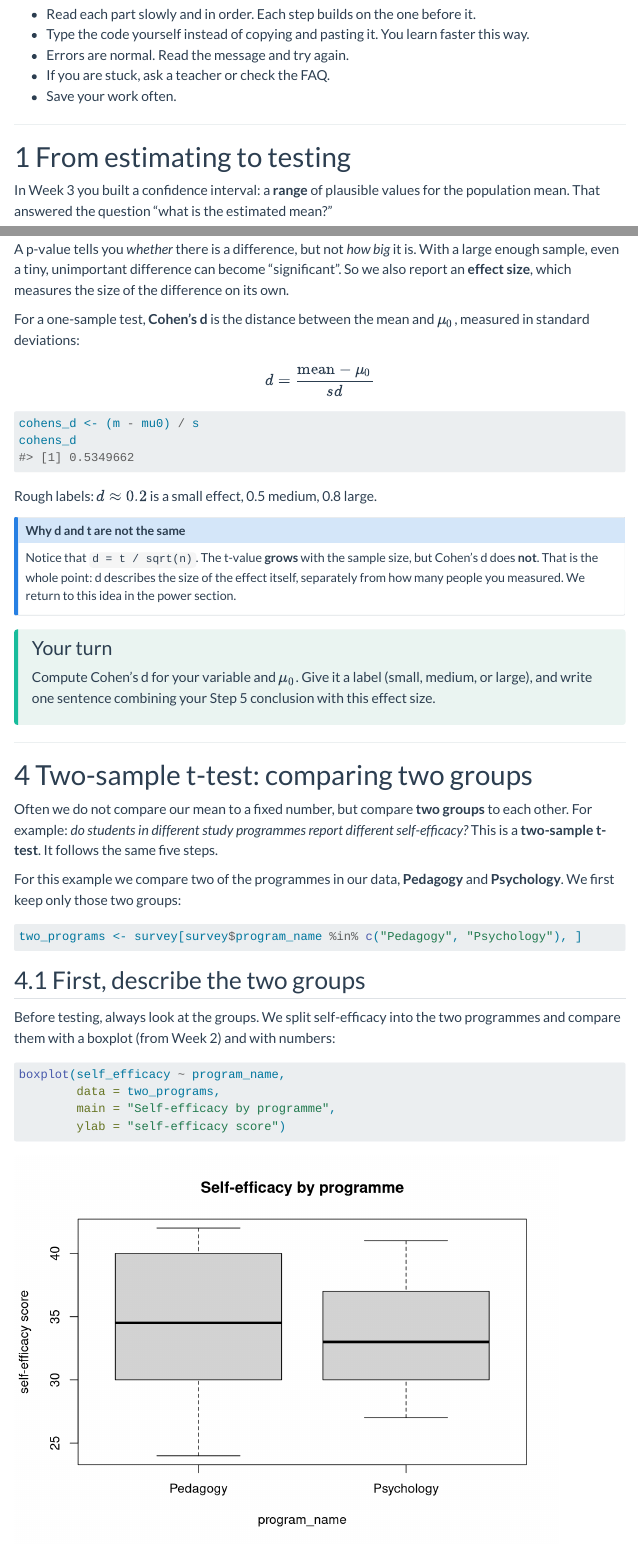
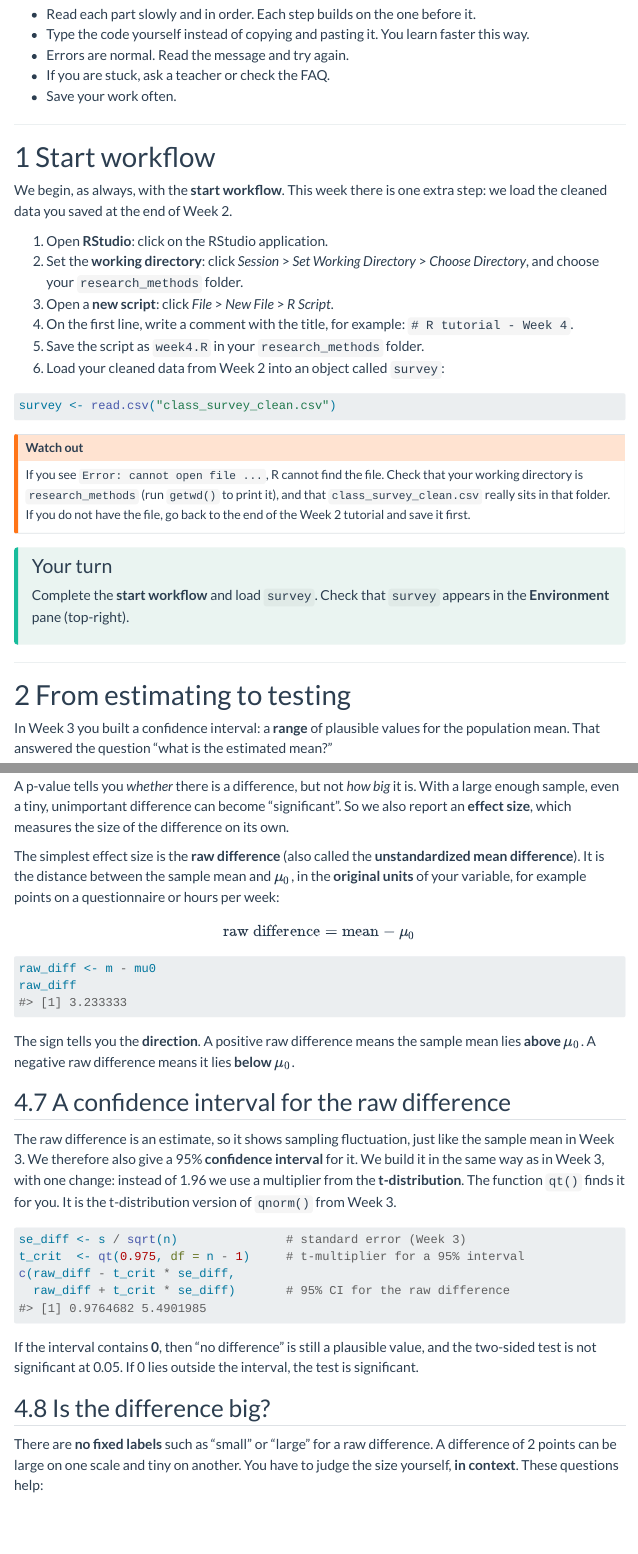
Before and after one commit to sebastian-lortz/r_tutorial, a Quarto document (week04/r_tutorial_week_04.qmd): the page in a window 1100 px wide, from 480 px down, and a second part further down, joined at a grey line. Rendered offline with R 4.5, knitr and Pandoc in place of Quarto, with nearby package versions; menus at the side of the page are left out; long lines of code are wrapped.

Commit message:
full draft

````diff
--- a/week04/r_tutorial_week_04.qmd
+++ b/week04/r_tutorial_week_04.qmd
@@ -73,6 +73,33 @@ General tips:
 -   Errors are normal. Read the message and try again.
 -   If you are stuck, ask a teacher or check the FAQ.
 -   Save your work often.
+
+------------------------------------------------------------------------
+
+# Start workflow
+
+We begin, as always, with the **start workflow**. This week there is one extra step: we load the cleaned data you saved at the end of Week 2.
+
+1.  Open **RStudio**: click on the RStudio application.
+2.  Set the **working directory**: click *Session* \> *Set Working Directory* \> *Choose Directory*, and choose your `research_methods` folder.
+3.  Open a **new script**: click *File* \> *New File* \> *R Script*.
+4.  On the first line, write a comment with the title, for example: `# R tutorial - Week 4`.
+5.  Save the script as `week4.R` in your `research_methods` folder.
+6.  Load your cleaned data from Week 2 into an object called `survey`:
+
+```{r}
+survey <- read.csv("class_survey_clean.csv")
+```
+
+::: {.callout-warning title="Watch out"}
+If you see `Error: cannot open file ...`, R cannot find the file. Check that your working directory is `research_methods` (run `getwd()` to print it), and that `class_survey_clean.csv` really sits in that folder. If you do not have the file, go back to the end of the Week 2 tutorial and save it first.
+:::
+
+::: your-turn
+### Your turn {.unnumbered}
+
+Complete the **start workflow** and load `survey`. Check that `survey` appears in the **Environment** pane (top-right).
+:::
 
 ------------------------------------------------------------------------
 
@@ -240,16 +267,30 @@ Run `t.test()` for your variable with your $\mu_0$. Confirm that the `t` and `p`
 
 A p-value tells you *whether* there is a difference, but not *how big* it is. With a large enough sample, even a tiny, unimportant difference can become "significant". So we also report an **effect size**, which measures the size of the difference on its own.
 
-For a one-sample test, **Cohen's d** is the distance between the mean and $\mu_0$, measured in standard deviations:
+The simplest effect size is the **raw difference** (also called the **unstandardized mean difference**). It is the distance between the sample mean and $\mu_0$, in the **original units** of your variable, for example points on a questionnaire or hours per week:
 
-$$d = \frac{\text{mean} - \mu_0}{sd}$$
+$$\text{raw difference} = \text{mean} - \mu_0$$
 
 ```{r}
-cohens_d <- (m - mu0) / s
-cohens_d
+raw_diff <- m - mu0
+raw_diff
 ```
 
-Rough labels: $d \approx 0.2$ is a small effect, 0.5 medium, 0.8 large.
+The sign tells you the **direction**. A positive raw difference means the sample mean lies **above** $\mu_0$. A negative raw difference means it lies **below** $\mu_0$.
 
-::: {.callout-note title="Why d and t are not the same"}
-Notice that `d = t / sqrt(n)`. The t-value **grows** with the sample size, but Cohen's d does **not**. That is the whole point: d describes the size of the effect itself, separately from how many people you measured. We return to this idea in the power section.
+## A confidence interval for the raw difference
+
+The raw difference is an estimate, so it shows sampling fluctuation, just like the sample mean in Week 3. We therefore also give a 95% **confidence interval** for it. We build it in the same way as in Week 3, with one change: instead of 1.96 we use a multiplier from the **t-distribution**. The function `qt()` finds it for you. It is the t-distribution version of `qnorm()` from Week 3.
+
+```{r}
+se_diff <- s / sqrt(n)               # standard error (Week 3)
+t_crit  <- qt(0.975, df = n - 1)     # t-multiplier for a 95% interval
+c(raw_diff - t_crit * se_diff,
+  raw_diff + t_crit * se_diff)       # 95% CI for the raw difference
+```
+
+If the interval contains **0**, then "no difference" is still a plausible value, and the two-sided test is not significant at 0.05. If 0 lies outside the interval, the test is significant.
+
+## Is the difference big?
+
+There are **no fixed labels** such as "small" or "large" for a raw difference. A difference of 2 points can be large on one scale and tiny on another. You have to judge the size yourself, **in context**. These questions help:
@@ -258,4 +317,3 @@ Notice that `d = t / sqrt(n)`. The t-value **grows** with the sample size, but C
 ::: your-turn
 ### Your turn {.unnumbered}
 
-Compute Cohen's d for your variable and $\mu_0$. Give it a label (small, medium, or large), and write one sentence combining your Step 5 conclusion with this effect size.
````
Also changed, not shown: week04/r_tutorial_week_04.html, week04/r_tutorial_week_04_files/figure-html/unnamed-chunk-10-1.png (added), week04/r_tutorial_week_04_files/figure-html/unnamed-chunk-10-2.png (added), week04/r_tutorial_week_04_files/figure-html/unnamed-chunk-11-1.png (added), week04/r_tutorial_week_04_files/figure-html/unnamed-chunk-11-2.png (added), week04/r_tutorial_week_04_files/figure-html/unnamed-chunk-20-1.png, week04/r_tutorial_week_04_files/figure-html/unnamed-chunk-21-1.png (added), week04/r_tutorial_week_04_files/figure-html/unnamed-chunk-22-1.png (added), week04/r_tutorial_week_04_files/figure-html/unnamed-chunk-24-1.png (added), week04/r_tutorial_week_04_files/figure-html/unnamed-chunk-25-1.png (added), week04/r_tutorial_week_04_files/figure-html/unnamed-chunk-3-1.png (added), week04/r_tutorial_week_04_files/figure-html/unnamed-chunk-9-1.png, week04/r_tutorial_week_04.qmd (40 more changed lines).
